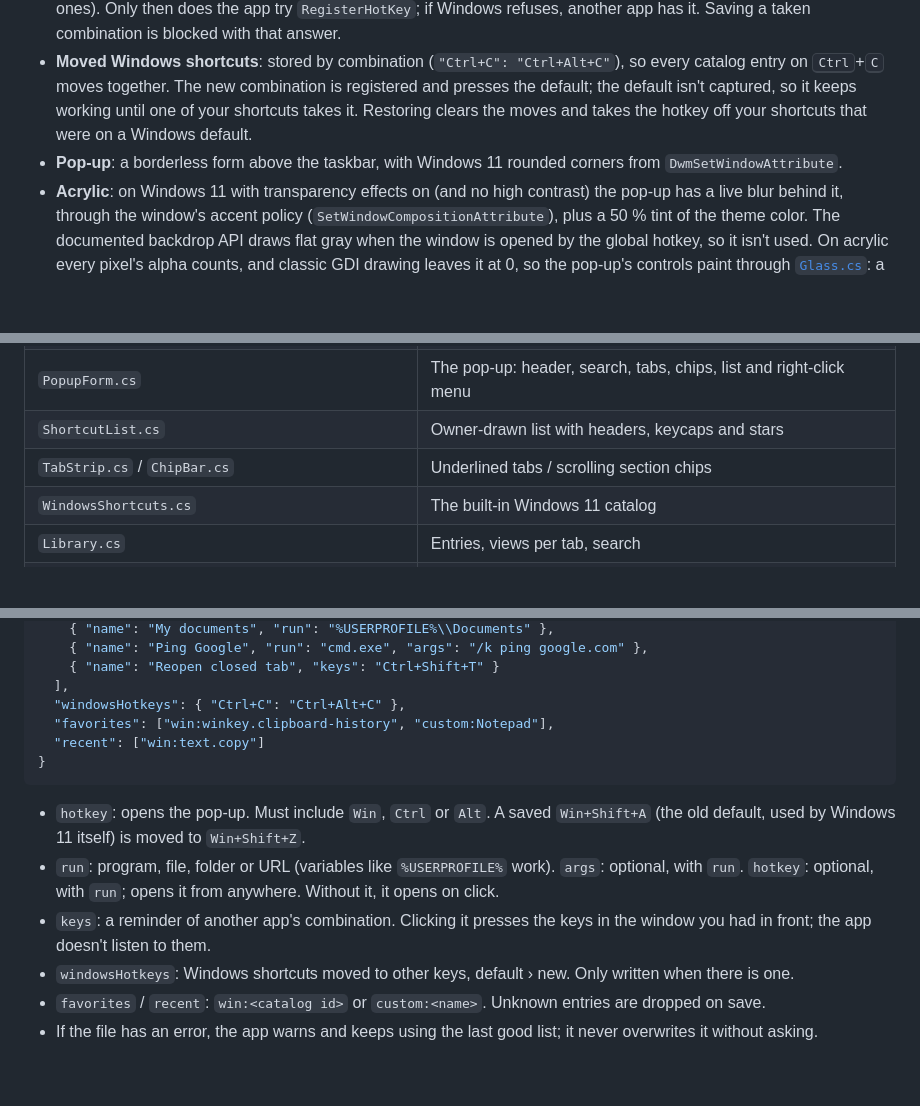
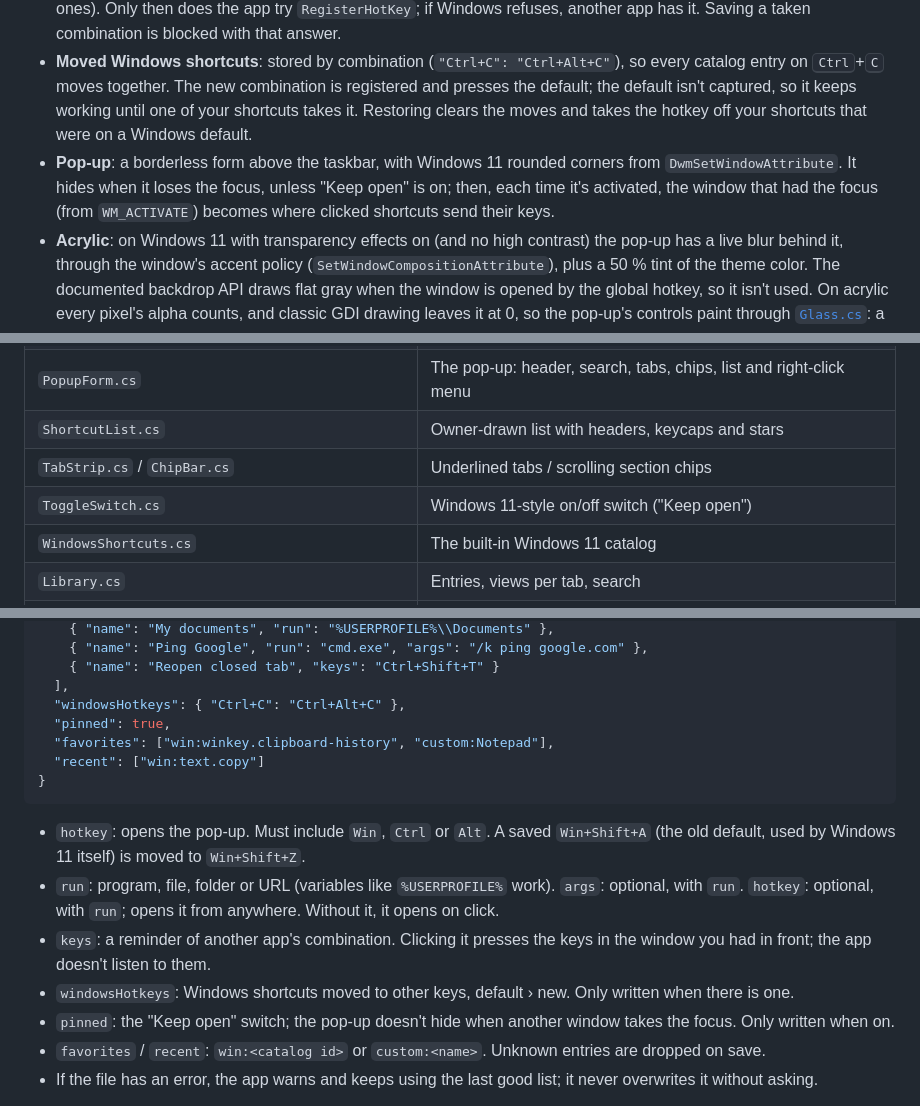
Before and after one commit to alons-dev/auto-shortcut, a Markdown page: docs/DEVELOPMENT.md, 3 parts joined by grey strips. Rendered like a GitHub page; blank space fills up the shorter version.

```diff
--- a/docs/DEVELOPMENT.md
+++ b/docs/DEVELOPMENT.md
@@ -24,7 +24,7 @@ The `.ps1` files are ASCII-only on purpose: Windows PowerShell 5.1 reads scripts
 - **Global hotkeys**: `RegisterHotKey` (`user32.dll`), one id for the combination that opens the pop-up, one for each of your shortcuts with a hotkey and one for each Windows shortcut you moved. Windows sends `WM_HOTKEY` even while the app is in the background. Reminders (another app's combination kept with a name) are never registered.
 - **Who has a combination**: [`HotkeyRules.cs`](../src/HotkeyRules.cs) checks, in this order, the combination that opens AutoShortcut, your shortcuts (hotkeys and reminders) and the Windows catalog (each shortcut on its current combination plus its other ones). Only then does the app try `RegisterHotKey`; if Windows refuses, another app has it. Saving a taken combination is blocked with that answer.
 - **Moved Windows shortcuts**: stored by combination (`"Ctrl+C": "Ctrl+Alt+C"`), so every catalog entry on <kbd>Ctrl</kbd>+<kbd>C</kbd> moves together. The new combination is registered and presses the default; the default isn't captured, so it keeps working until one of your shortcuts takes it. Restoring clears the moves and takes the hotkey off your shortcuts that were on a Windows default.
-- **Pop-up**: a borderless form above the taskbar, with Windows 11 rounded corners from `DwmSetWindowAttribute`.
+- **Pop-up**: a borderless form above the taskbar, with Windows 11 rounded corners from `DwmSetWindowAttribute`. It hides when it loses the focus, unless "Keep open" is on; then, each time it's activated, the window that had the focus (from `WM_ACTIVATE`) becomes where clicked shortcuts send their keys.
 - **Acrylic**: on Windows 11 with transparency effects on (and no high contrast) the pop-up has a live blur behind it, through the window's accent policy (`SetWindowCompositionAttribute`), plus a 50 % tint of the theme color. The documented backdrop API draws flat gray when the window is opened by the global hotkey, so it isn't used. On acrylic every pixel's alpha counts, and classic GDI drawing leaves it at 0, so the pop-up's controls paint through [`Glass.cs`](../src/Glass.cs): a 32-bit off-screen buffer drawn with GDI+, copied with its alpha; the search `TextBox` is repainted fully opaque. The list scrolls by itself (thin Windows 11-style bar) because the native scrollbar can't draw there. Elsewhere (Windows 10 included) the same code paints opaque with ClearType text, as before. Set `AUTOSHORTCUT_NO_ACRYLIC=1` to force the opaque look.
 - **Built-in catalog**: [`WindowsShortcuts.cs`](../src/WindowsShortcuts.cs) has the Windows 11 shortcuts from Microsoft's [Keyboard shortcuts in Windows](https://support.microsoft.com/en-us/accessibility/windows/keyboard-shortcuts-in-windows) page (Windows 11 tab, without the Copilot section), in our own words. Entries that can't be pressed by an app (mouse, number ranges, <kbd>Ctrl</kbd>+<kbd>Alt</kbd>+<kbd>Del</kbd>, <kbd>Win</kbd>+<kbd>L</kbd>…) are reference only. Ids are saved in favorites and recents, so they never change.
 - **Views and search**: [`Library.cs`](../src/Library.cs) turns the config and the catalog into what each tab shows, and matches searches (every word must appear in the name, section or keys; `windows`/`control`/`delete`/`escape` also match `win`/`ctrl`/`del`/`esc`).
@@ -39,6 +39,7 @@ The `.ps1` files are ASCII-only on purpose: Windows PowerShell 5.1 reads scripts
 | `PopupForm.cs` | The pop-up: header, search, tabs, chips, list and right-click menu |
 | `ShortcutList.cs` | Owner-drawn list with headers, keycaps and stars |
 | `TabStrip.cs` / `ChipBar.cs` | Underlined tabs / scrolling section chips |
+| `ToggleSwitch.cs` | Windows 11-style on/off switch ("Keep open") |
 | `WindowsShortcuts.cs` | The built-in Windows 11 catalog |
 | `Library.cs` | Entries, views per tab, search |
 | `Config.cs` / `Shortcut.cs` | Read and save `shortcuts.json` (your shortcuts, moved Windows shortcuts, favorites, recents) |
@@ -69,6 +70,7 @@ Saved in `%APPDATA%\AutoShortcut\shortcuts.json`. It holds only what's yours; th
     { "name": "Reopen closed tab", "keys": "Ctrl+Shift+T" }
   ],
   "windowsHotkeys": { "Ctrl+C": "Ctrl+Alt+C" },
+  "pinned": true,
   "favorites": ["win:winkey.clipboard-history", "custom:Notepad"],
   "recent": ["win:text.copy"]
 }
@@ -78,6 +80,7 @@ Saved in `%APPDATA%\AutoShortcut\shortcuts.json`. It holds only what's yours; th
 - `run`: program, file, folder or URL (variables like `%USERPROFILE%` work). `args`: optional, with `run`. `hotkey`: optional, with `run`; opens it from anywhere. Without it, it opens on click.
 - `keys`: a reminder of another app's combination. Clicking it presses the keys in the window you had in front; the app doesn't listen to them.
 - `windowsHotkeys`: Windows shortcuts moved to other keys, default › new. Only written when there is one.
+- `pinned`: the "Keep open" switch; the pop-up doesn't hide when another window takes the focus. Only written when on.
 - `favorites` / `recent`: `win:<catalog id>` or `custom:<name>`. Unknown entries are dropped on save.
 - If the file has an error, the app warns and keeps using the last good list; it never overwrites it without asking.
 
```
Also changed, not shown: README.md (+1 -0 lines), assets/screenshot-windows.png, 7 other files.
